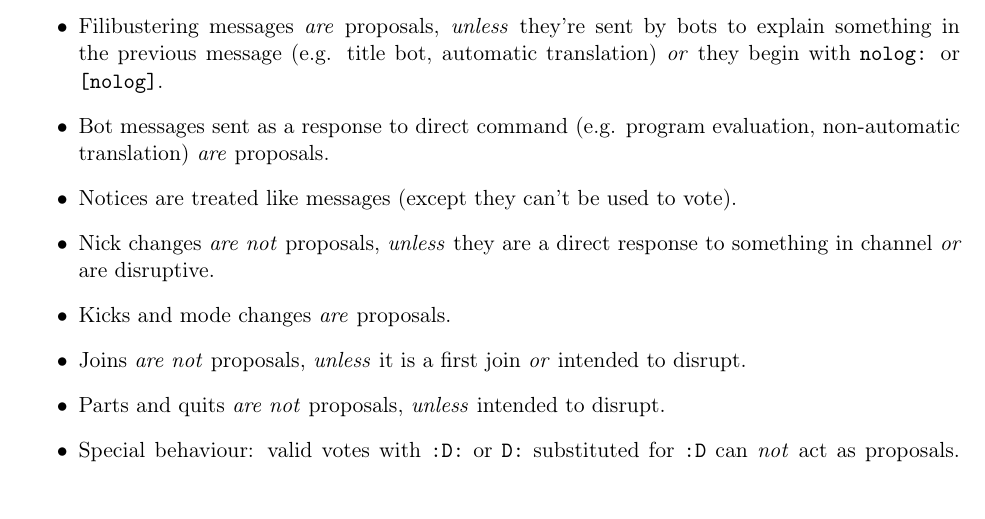
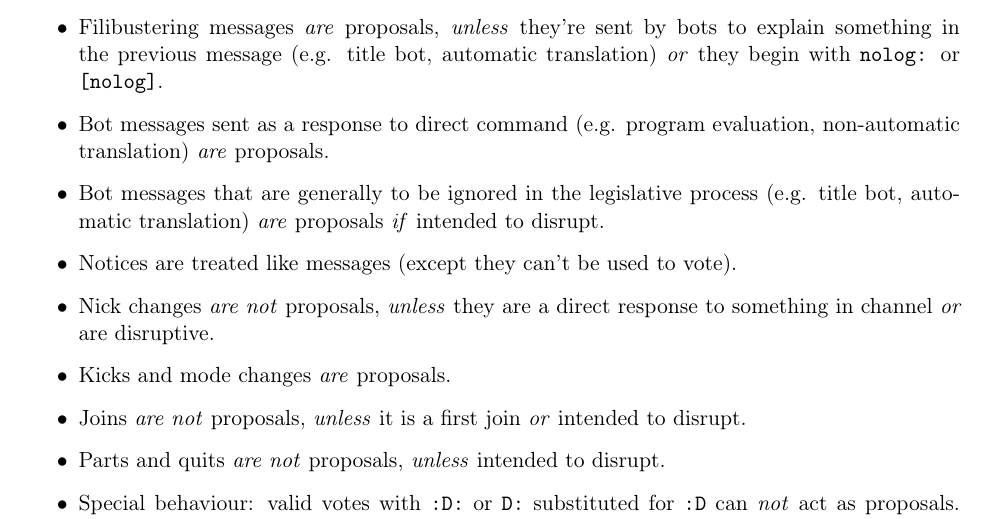
Before and after one commit to offtopia/lawguide, a LaTeX document (lawguide.tex): part of page 2 of 3, cut so that both start at the same text. Compiled offline with pdfLaTeX.

Commit message:
Automatic bot messages are proposals if disruptive.

```diff
--- a/lawguide.tex
+++ b/lawguide.tex
@@ -117,6 +117,7 @@ Same as without the \texttt{nick: } prefix, but instead refer to the relevant pr
 
 \item Filibustering messages \emph{are} proposals, \emph{unless} they're sent by bots to explain something in the previous message (e.g. title bot, automatic translation) \emph{or} they begin with \texttt{nolog:} or \texttt{[nolog]}.
 \item Bot messages sent as a response to direct command (e.g. program evaluation, non-automatic translation) \emph{are} proposals.
+\item Bot messages that are generally to be ignored in the legislative process (e.g. title bot, automatic translation) \emph{are} proposals \emph{if} intended to disrupt.
 \item Notices are treated like messages (except they can't be used to vote).
 \item Nick changes \emph{are not} proposals, \emph{unless} they are a direct response to something in channel \emph{or} are disruptive.
 \item Kicks and mode changes \emph{are} proposals.
```
